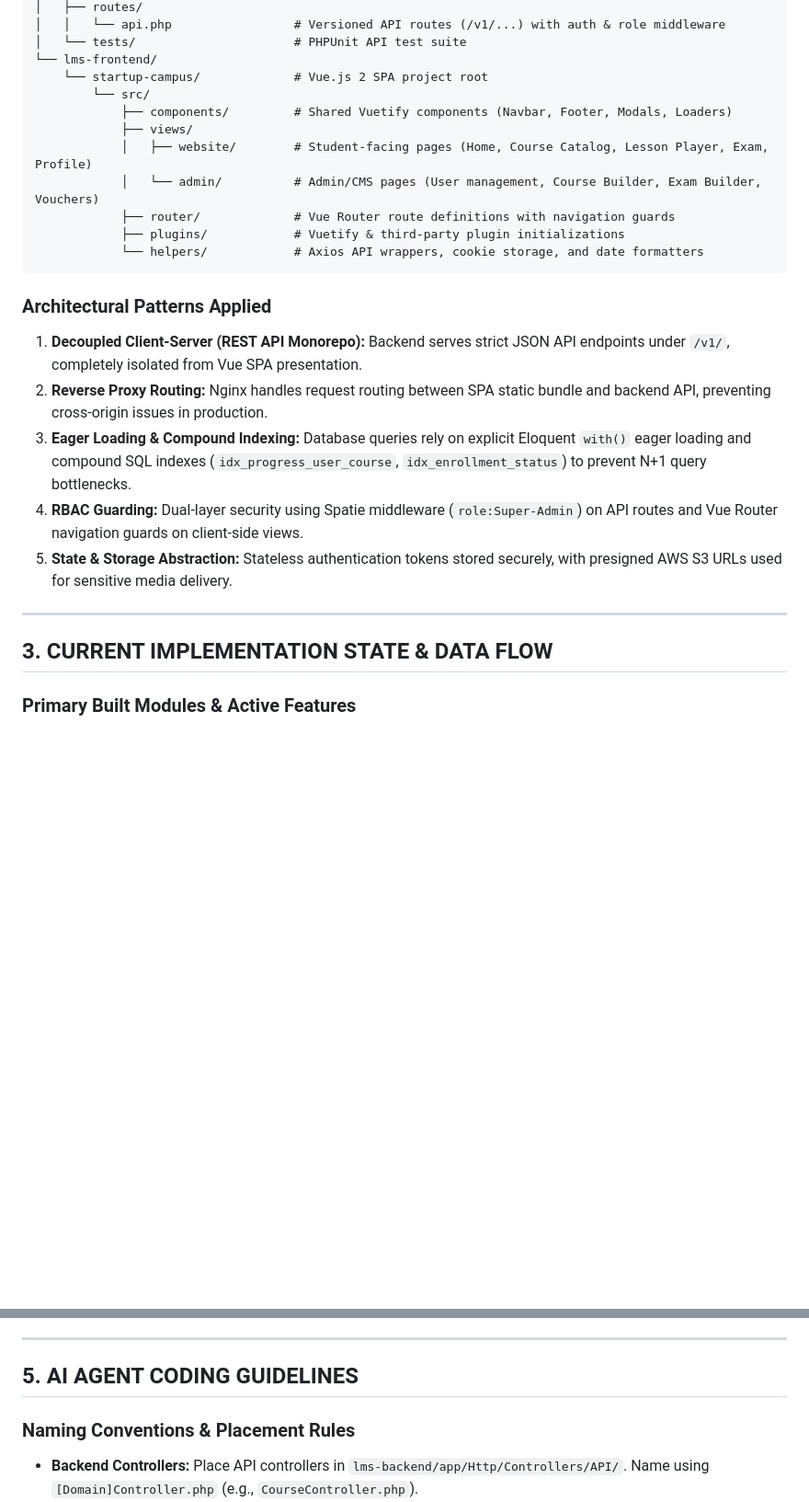
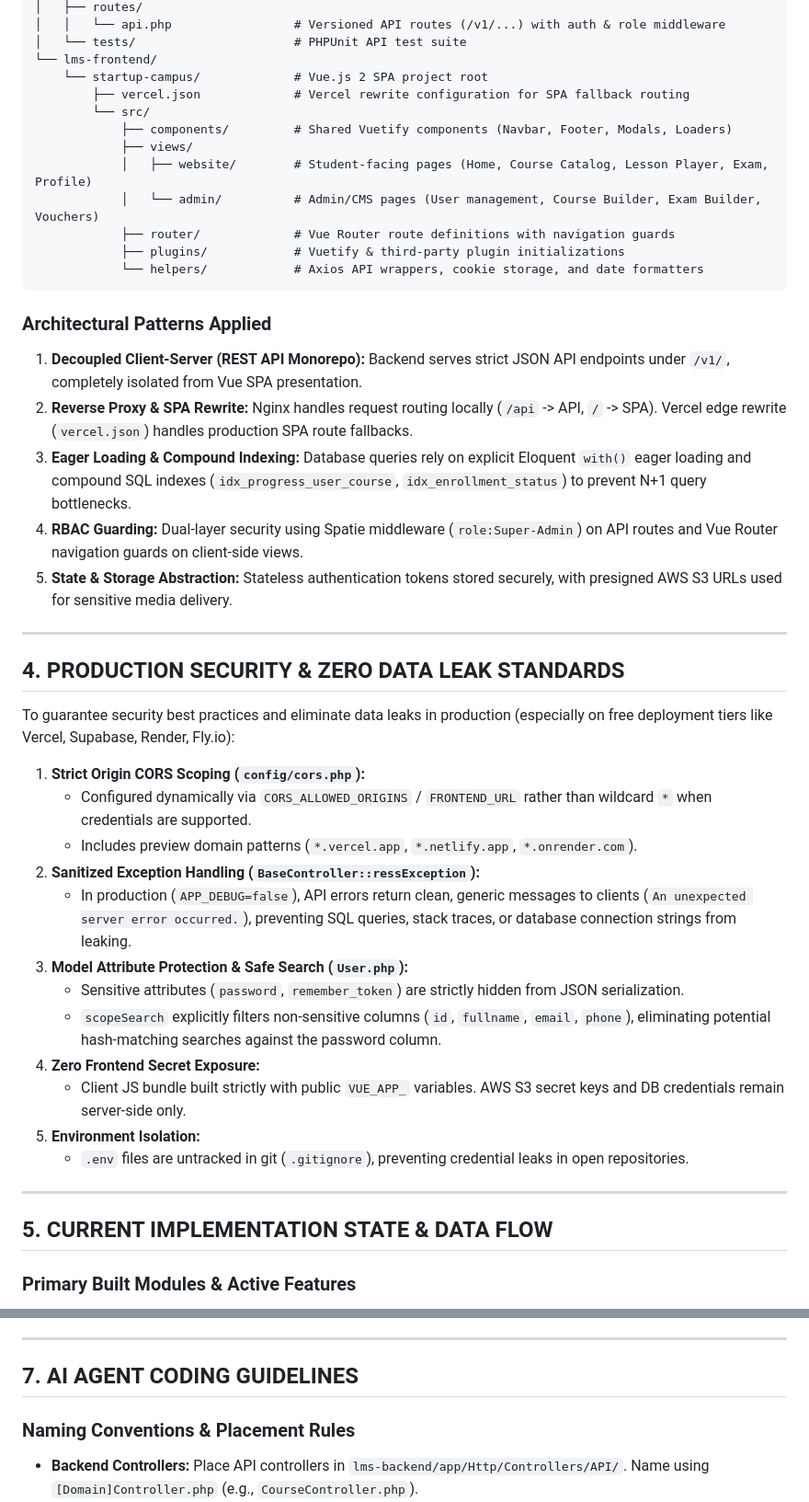
Before and after one commit to adibwafi/laravel-vue-lms-blueprint, a Markdown page: PROJECT_STATE.md, 2 parts joined by grey strips. Shown at 92% size. GitHub-like rendering; blank space fills up the shorter version.

```diff
--- a/PROJECT_STATE.md
+++ b/PROJECT_STATE.md
@@ -47,6 +61,7 @@ laravel-vue-lms-blueprint/
 │   └── tests/                      # PHPUnit API test suite
 └── lms-frontend/
     └── startup-campus/             # Vue.js 2 SPA project root
+        ├── vercel.json             # Vercel rewrite configuration for SPA fallback routing
         └── src/
             ├── components/         # Shared Vuetify components (Navbar, Footer, Modals, Loaders)
             ├── views/
@@ -59,14 +74,33 @@ laravel-vue-lms-blueprint/
 
 ### Architectural Patterns Applied
 1. **Decoupled Client-Server (REST API Monorepo):** Backend serves strict JSON API endpoints under `/v1/`, completely isolated from Vue SPA presentation.
-2. **Reverse Proxy Routing:** Nginx handles request routing between SPA static bundle and backend API, preventing cross-origin issues in production.
+2. **Reverse Proxy & SPA Rewrite:** Nginx handles request routing locally (`/api` -> API, `/` -> SPA). Vercel edge rewrite (`vercel.json`) handles production SPA route fallbacks.
 3. **Eager Loading & Compound Indexing:** Database queries rely on explicit Eloquent `with()` eager loading and compound SQL indexes (`idx_progress_user_course`, `idx_enrollment_status`) to prevent N+1 query bottlenecks.
 4. **RBAC Guarding:** Dual-layer security using Spatie middleware (`role:Super-Admin`) on API routes and Vue Router navigation guards on client-side views.
 5. **State & Storage Abstraction:** Stateless authentication tokens stored securely, with presigned AWS S3 URLs used for sensitive media delivery.
 
 ---
 
-## 3. CURRENT IMPLEMENTATION STATE & DATA FLOW
+## 4. PRODUCTION SECURITY & ZERO DATA LEAK STANDARDS
+
+To guarantee security best practices and eliminate data leaks in production (especially on free deployment tiers like Vercel, Supabase, Render, Fly.io):
+
+1. **Strict Origin CORS Scoping (`config/cors.php`):**
+   - Configured dynamically via `CORS_ALLOWED_ORIGINS` / `FRONTEND_URL` rather than wildcard `*` when credentials are supported.
+   - Includes preview domain patterns (`*.vercel.app`, `*.netlify.app`, `*.onrender.com`).
+2. **Sanitized Exception Handling (`BaseController::ressException`):**
+   - In production (`APP_DEBUG=false`), API errors return clean, generic messages to clients (`An unexpected server error occurred.`), preventing SQL queries, stack traces, or database connection strings from leaking.
+3. **Model Attribute Protection & Safe Search (`User.php`):**
+   - Sensitive attributes (`password`, `remember_token`) are strictly hidden from JSON serialization.
+   - `scopeSearch` explicitly filters non-sensitive columns (`id`, `fullname`, `email`, `phone`), eliminating potential hash-matching searches against the password column.
+4. **Zero Frontend Secret Exposure:**
+   - Client JS bundle built strictly with public `VUE_APP_` variables. AWS S3 secret keys and DB credentials remain server-side only.
+5. **Environment Isolation:**
+   - `.env` files are untracked in git (`.gitignore`), preventing credential leaks in open repositories.
+
+---
+
+## 5. CURRENT IMPLEMENTATION STATE & DATA FLOW
 
 ### Primary Built Modules & Active Features
 - **Auth & Identity:** Register, Login, Email OTP verification, Password Reset, User Profile management with avatar uploads.
@@ -104,7 +131,7 @@ laravel-vue-lms-blueprint/
 
 ---
 
-## 5. AI AGENT CODING GUIDELINES
+## 7. AI AGENT CODING GUIDELINES
 
 ### Naming Conventions & Placement Rules
 - **Backend Controllers:** Place API controllers in `lms-backend/app/Http/Controllers/API/`. Name using `[Domain]Controller.php` (e.g., `CourseController.php`).
```
Also changed, not shown: other parts of PROJECT_STATE.md (+19 -12 lines), README.md (+23 -14 lines).
